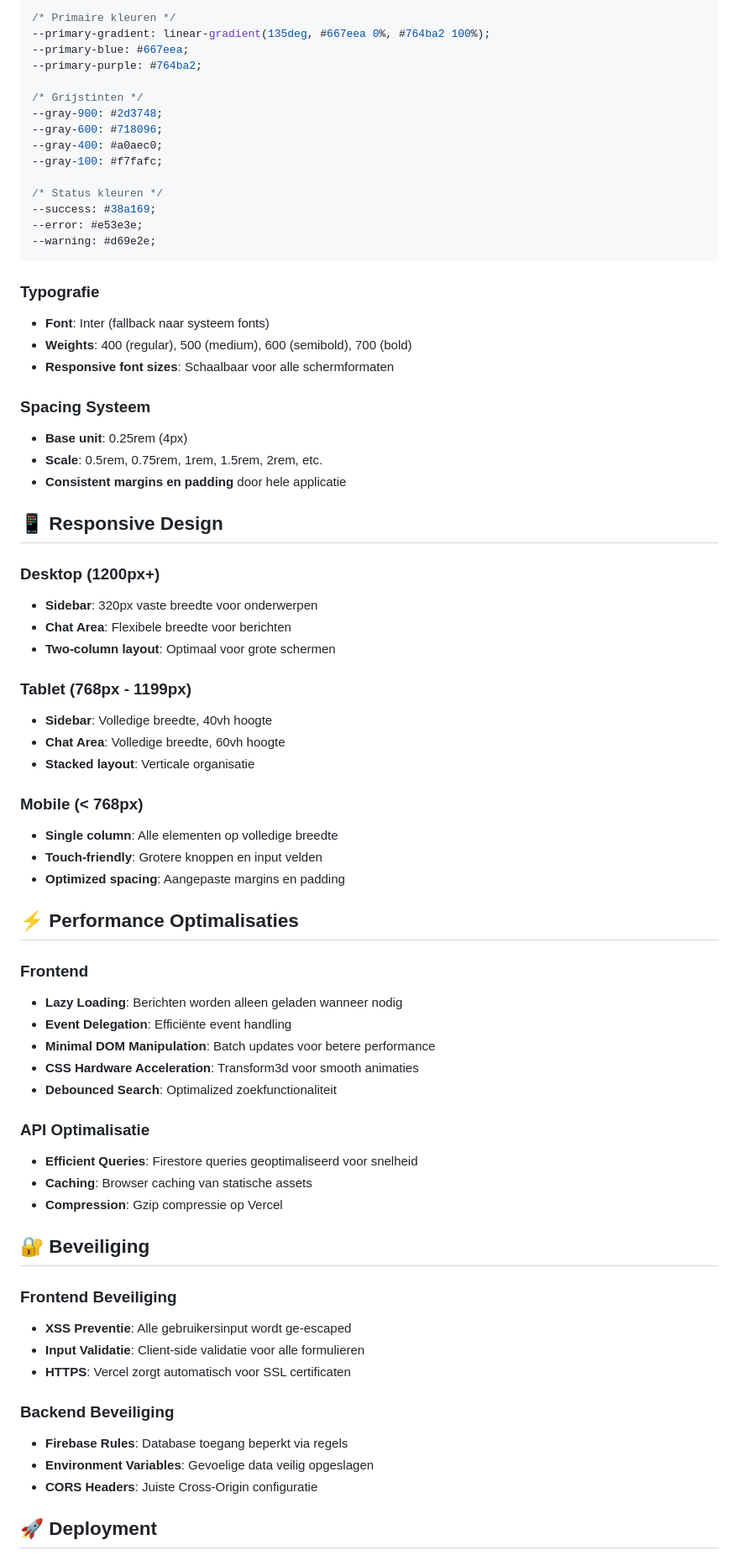
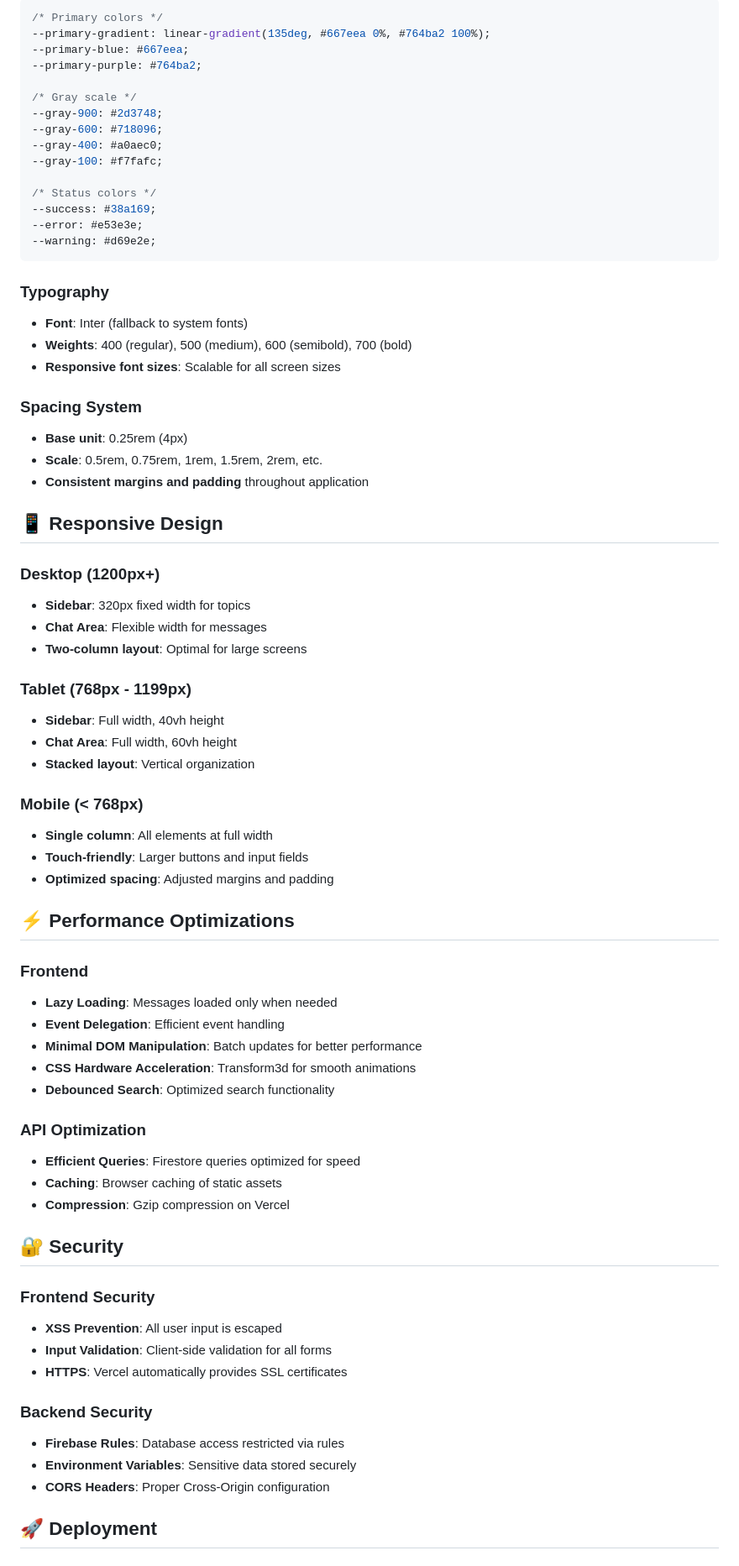
Before and after one commit to Gasfornuis/Kitchen-chat, a Markdown page: README.md, the part around one of its changes. Shown at 84% size. Drawn GitHub-style.

````diff
--- a/README.md
+++ b/README.md
@@ -74,73 +74,73 @@ Kitchen-chat/
 ```css
-/* Primaire kleuren */
+/* Primary colors */
 --primary-gradient: linear-gradient(135deg, #667eea 0%, #764ba2 100%);
 --primary-blue: #667eea;
 --primary-purple: #764ba2;
 
-/* Grijstinten */
+/* Gray scale */
 --gray-900: #2d3748;
 --gray-600: #718096;
 --gray-400: #a0aec0;
 --gray-100: #f7fafc;
 
-/* Status kleuren */
+/* Status colors */
 --success: #38a169;
 --error: #e53e3e;
 --warning: #d69e2e;
 ```
 
-### Typografie
-- **Font**: Inter (fallback naar systeem fonts)
+### Typography
+- **Font**: Inter (fallback to system fonts)
 - **Weights**: 400 (regular), 500 (medium), 600 (semibold), 700 (bold)
-- **Responsive font sizes**: Schaalbaar voor alle schermformaten
+- **Responsive font sizes**: Scalable for all screen sizes
 
-### Spacing Systeem
+### Spacing System
 - **Base unit**: 0.25rem (4px)
 - **Scale**: 0.5rem, 0.75rem, 1rem, 1.5rem, 2rem, etc.
-- **Consistent margins en padding** door hele applicatie
+- **Consistent margins and padding** throughout application
 
 ## 📱 Responsive Design
 
 ### Desktop (1200px+)
-- **Sidebar**: 320px vaste breedte voor onderwerpen
-- **Chat Area**: Flexibele breedte voor berichten
-- **Two-column layout**: Optimaal voor grote schermen
+- **Sidebar**: 320px fixed width for topics
+- **Chat Area**: Flexible width for messages
+- **Two-column layout**: Optimal for large screens
 
 ### Tablet (768px - 1199px)
-- **Sidebar**: Volledige breedte, 40vh hoogte
-- **Chat Area**: Volledige breedte, 60vh hoogte
-- **Stacked layout**: Verticale organisatie
+- **Sidebar**: Full width, 40vh height
+- **Chat Area**: Full width, 60vh height
+- **Stacked layout**: Vertical organization
 
 ### Mobile (< 768px)
-- **Single column**: Alle elementen op volledige breedte
-- **Touch-friendly**: Grotere knoppen en input velden
-- **Optimized spacing**: Aangepaste margins en padding
+- **Single column**: All elements at full width
+- **Touch-friendly**: Larger buttons and input fields
+- **Optimized spacing**: Adjusted margins and padding
 
-## ⚡ Performance Optimalisaties
+## ⚡ Performance Optimizations
 
 ### Frontend
-- **Lazy Loading**: Berichten worden alleen geladen wanneer nodig
-- **Event Delegation**: Efficiënte event handling
-- **Minimal DOM Manipulation**: Batch updates voor betere performance
-- **CSS Hardware Acceleration**: Transform3d voor smooth animaties
-- **Debounced Search**: Optimalized zoekfunctionaliteit
+- **Lazy Loading**: Messages loaded only when needed
+- **Event Delegation**: Efficient event handling
+- **Minimal DOM Manipulation**: Batch updates for better performance
+- **CSS Hardware Acceleration**: Transform3d for smooth animations
+- **Debounced Search**: Optimized search functionality
 
-### API Optimalisatie
-- **Efficient Queries**: Firestore queries geoptimaliseerd voor snelheid
-- **Caching**: Browser caching van statische assets
-- **Compression**: Gzip compressie op Vercel
+### API Optimization
+- **Efficient Queries**: Firestore queries optimized for speed
+- **Caching**: Browser caching of static assets
+- **Compression**: Gzip compression on Vercel
 
-## 🔐 Beveiliging
+## 🔐 Security
 
-### Frontend Beveiliging
-- **XSS Preventie**: Alle gebruikersinput wordt ge-escaped
-- **Input Validatie**: Client-side validatie voor alle formulieren
-- **HTTPS**: Vercel zorgt automatisch voor SSL certificaten
+### Frontend Security
+- **XSS Prevention**: All user input is escaped
+- **Input Validation**: Client-side validation for all forms
+- **HTTPS**: Vercel automatically provides SSL certificates
 
-### Backend Beveiliging
-- **Firebase Rules**: Database toegang beperkt via regels
-- **Environment Variables**: Gevoelige data veilig opgeslagen
-- **CORS Headers**: Juiste Cross-Origin configuratie
+### Backend Security
+- **Firebase Rules**: Database access restricted via rules
+- **Environment Variables**: Sensitive data stored securely
+- **CORS Headers**: Proper Cross-Origin configuration
 
 ## 🚀 Deployment
 
````
Also changed, not shown: other parts of README.md (+97 -97 lines).
